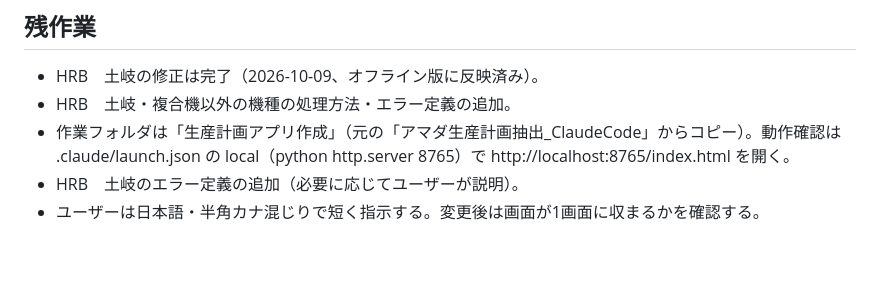
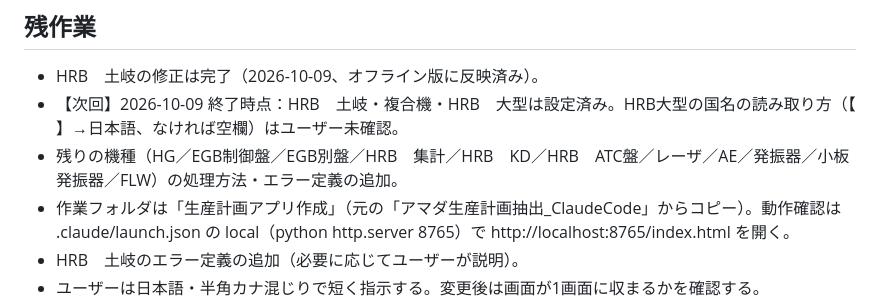
Before and after one commit to FDOtawa/amada-Productionplan, a Markdown page: CLAUDE.md, the part around the change. Drawn GitHub-style; blank space fills up the shorter version.

Commit message:
CLAUDE.md：本日の作業終了時点の残作業を更新
Co-Authored-By: Claude Opus 5.5 <noreply@anthropic.com>

```diff
--- a/CLAUDE.md
+++ b/CLAUDE.md
@@ -102,7 +102,8 @@
 
 ## 残作業
 - HRB　土岐の修正は完了（2026-10-09、オフライン版に反映済み）。
-- HRB　土岐・複合機以外の機種の処理方法・エラー定義の追加。
+- 【次回】2026-10-09 終了時点：HRB　土岐・複合機・HRB　大型は設定済み。HRB大型の国名の読み取り方（【 】→日本語、なければ空欄）はユーザー未確認。
+- 残りの機種（HG／EGB制御盤／EGB別盤／HRB　集計／HRB　KD／HRB　ATC盤／レーザ／AE／発振器／小板発振器／FLW）の処理方法・エラー定義の追加。
 - 作業フォルダは「生産計画アプリ作成」（元の「アマダ生産計画抽出_ClaudeCode」からコピー）。動作確認は .claude/launch.json の local（python http.server 8765）で http://localhost:8765/index.html を開く。
 - HRB　土岐のエラー定義の追加（必要に応じてユーザーが説明）。
 - ユーザーは日本語・半角カナ混じりで短く指示する。変更後は画面が1画面に収まるかを確認する。
```
